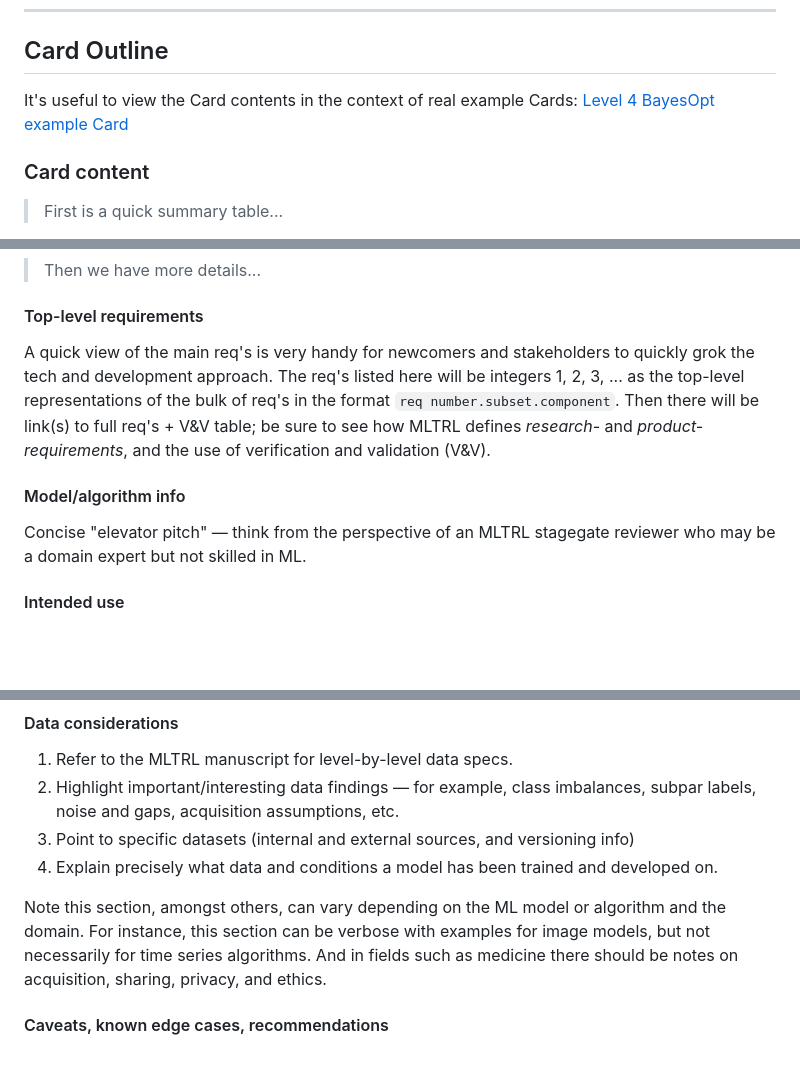
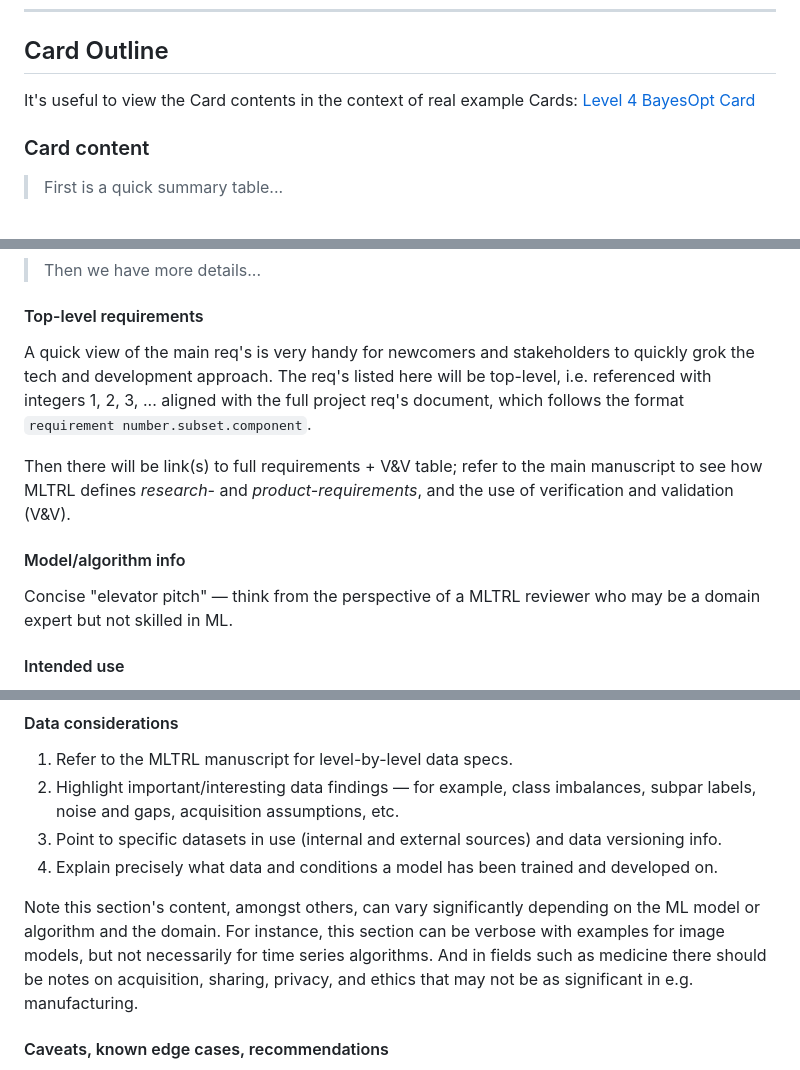
Before and after one commit to ai-infrastructure-alliance/mltrl, a Markdown page: mltrl_card.md, 3 parts joined by grey strips. GitHub-like rendering; blank space fills up the shorter version.

```diff
--- a/mltrl_card.md
+++ b/mltrl_card.md
@@ -46,7 +46,7 @@ reporting cards.
 
 ## Card Outline
 
-It's useful to view the Card contents in the context of real example Cards: [Level 4 BayesOpt example Card](examples/mltrl_card_BO_level4.md)
+It's useful to view the Card contents in the context of real example Cards: [Level 4 BayesOpt Card](examples/mltrl_card_BO_level4.md)
 
 ### Card content
 
@@ -64,12 +64,13 @@ It's useful to view the Card contents in the context of real example Cards: [Lev
 
 #### Top-level requirements
 
-A quick view of the main req's is very handy for newcomers and stakeholders to quickly grok the tech and development approach. The req's listed here will be integers 1, 2, 3, ... as the top-level representations of the bulk of req's in the format `req number.subset.component`.
-Then there will be link(s) to full req's + V&V table;  be sure to see how MLTRL defines *research-* and *product-requirements*, and the use of verification and validation (V&V).
+A quick view of the main req's is very handy for newcomers and stakeholders to quickly grok the tech and development approach. The req's listed here will be top-level, i.e. referenced with integers 1, 2, 3, ... aligned with the full project req's document, which follows the format `requirement number.subset.component`.
+
+Then there will be link(s) to full requirements + V&V table; refer to the main manuscript to see how MLTRL defines *research-* and *product-requirements*, and the use of verification and validation (V&V).
 
 #### Model/algorithm info
 
-Concise "elevator pitch" — think from the perspective of an MLTRL stagegate reviewer who may be a domain expert but not skilled in ML.
+Concise "elevator pitch" — think from the perspective of a MLTRL reviewer who may be a domain expert but not skilled in ML.
 
 #### Intended use
 
@@ -83,10 +84,10 @@ What's tested algorithmically? How is the code/implementation tested? What testi
 
 1. Refer to the MLTRL manuscript for level-by-level data specs.
 2. Highlight important/interesting data findings — for example, class imbalances, subpar labels, noise and gaps, acquisition assumptions, etc.
-3. Point to specific datasets (internal and external sources, and versioning info)
+3. Point to specific datasets in use (internal and external sources) and data versioning info.
 4. Explain precisely what data and conditions a model has been trained and developed on.
 
-Note this section, amongst others, can vary depending on the ML model or algorithm and the domain. For instance, this section can be verbose with examples for image models, but not necessarily for time series algorithms. And in fields such as medicine there should be notes on acquisition, sharing, privacy, and ethics.
+Note this section's content, amongst others, can vary significantly depending on the ML model or algorithm and the domain. For instance, this section can be verbose with examples for image models, but not necessarily for time series algorithms. And in fields such as medicine there should be notes on acquisition, sharing, privacy, and ethics that may not be as significant in e.g. manufacturing.
 
 #### Caveats, known edge cases, recommendations
 
```
Also changed, not shown: examples/mltrl_card_BO_level4.md (+11 -3 lines), examples/mltrl_card_BO_level8.md (added, +65 -0 lines), examples/example-BO-flowchart.png (added).
